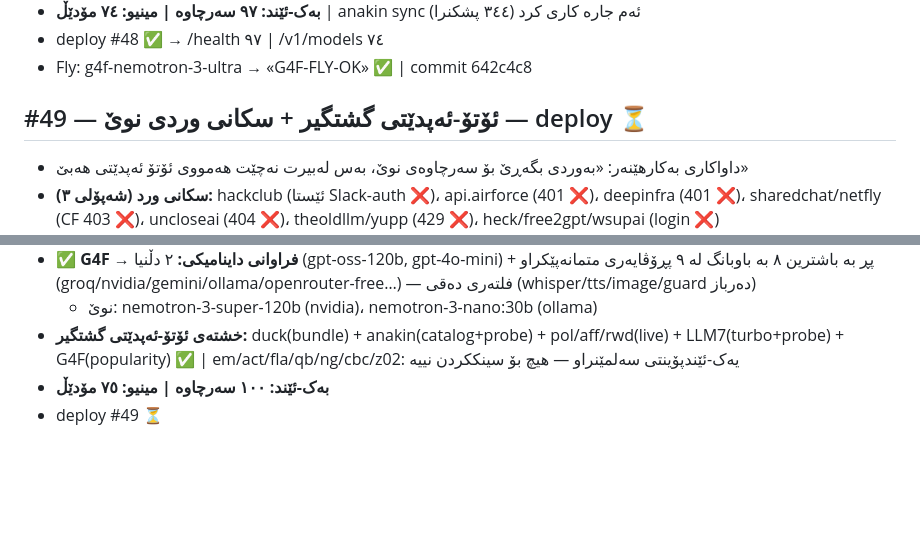
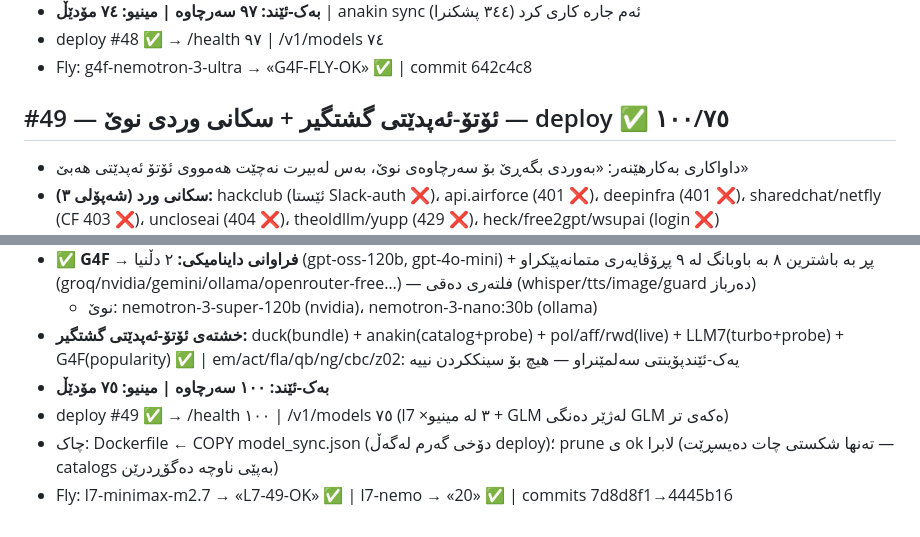
Before and after one commit to Yusfkarim/ayai, a Markdown page: FIX_LOG_DAI.md, 2 parts joined by grey strips. Drawn GitHub-style; blank space fills up the shorter version.

Commit message:
#49 log: deploy verified — 100/75 on Fly, warm-state baked into image

```diff
--- a/FIX_LOG_DAI.md
+++ b/FIX_LOG_DAI.md
@@ -295,7 +295,7 @@
 - deploy #48 ✅ → /health ٩٧ | /v1/models ٧٤
 - Fly: g4f-nemotron-3-ultra → «G4F-FLY-OK» ✅ | commit 642c4c8
 
-## #49 — ئۆتۆ-ئەپدێتی گشتگیر + سکانی وردی نوێ — deploy ⏳
+## #49 — ئۆتۆ-ئەپدێتی گشتگیر + سکانی وردی نوێ — deploy ✅ ١٠٠/٧٥
 - داواکاری بەکارهێنەر: «بەوردی بگەڕێ بۆ سەرچاوەی نوێ، بەس لەبیرت نەچێت هەمووی ئۆتۆ ئەپدێتی هەبێ»
 - **سکانی ورد (شەپۆلی ٣):** hackclub (ئێستا Slack-auth ❌)، api.airforce (401 ❌)، deepinfra (401 ❌)، sharedchat/netfly (CF 403 ❌)، uncloseai (404 ❌)، theoldllm/yupp (429 ❌)، heck/free2gpt/wsupai (login ❌)
   - دەرەنجام: هیچ سەرچاوەیەکی تازەی بێ-کلیل لەم شەپۆلە — بەڵام کانگاکانی ناو سیستەم خۆیان سەرچاوەی زیندوون
@@ -307,4 +307,6 @@
   - نوێ: nemotron-3-super-120b (nvidia)، nemotron-3-nano:30b (ollama)
 - **خشتەی ئۆتۆ-ئەپدێتی گشتگیر:** duck(bundle) + anakin(catalog+probe) + pol/aff/rwd(live) + LLM7(turbo+probe) + G4F(popularity) ✅ | em/act/fla/qb/ng/cbc/z02: یەک-ئێندپۆینتی سەلمێنراو — هیچ بۆ سینککردن نییە
 - **بەک-ئێند: ١٠٠ سەرچاوە | مینیو: ٧٥ مۆدێڵ**
-- deploy #49 ⏳
+- deploy #49 ✅ → /health ١٠٠ | /v1/models ٧٥ (l7 ×٣ لە مینیو + GLM لەژێر دەنگی GLM ەکەی تر)
+- چاک: Dockerfile ← COPY model_sync.json (دۆخی گەرم لەگەڵ deploy)؛ prune ی ok لابرا (تەنها شکستی چات دەیسڕێت — catalogs بەپێی ناوچە دەگۆڕدرێن)
+- Fly: l7-minimax-m2.7 → «L7-49-OK» ✅ | l7-nemo → «20» ✅ | commits 7d8d8f1→4445b16
```
